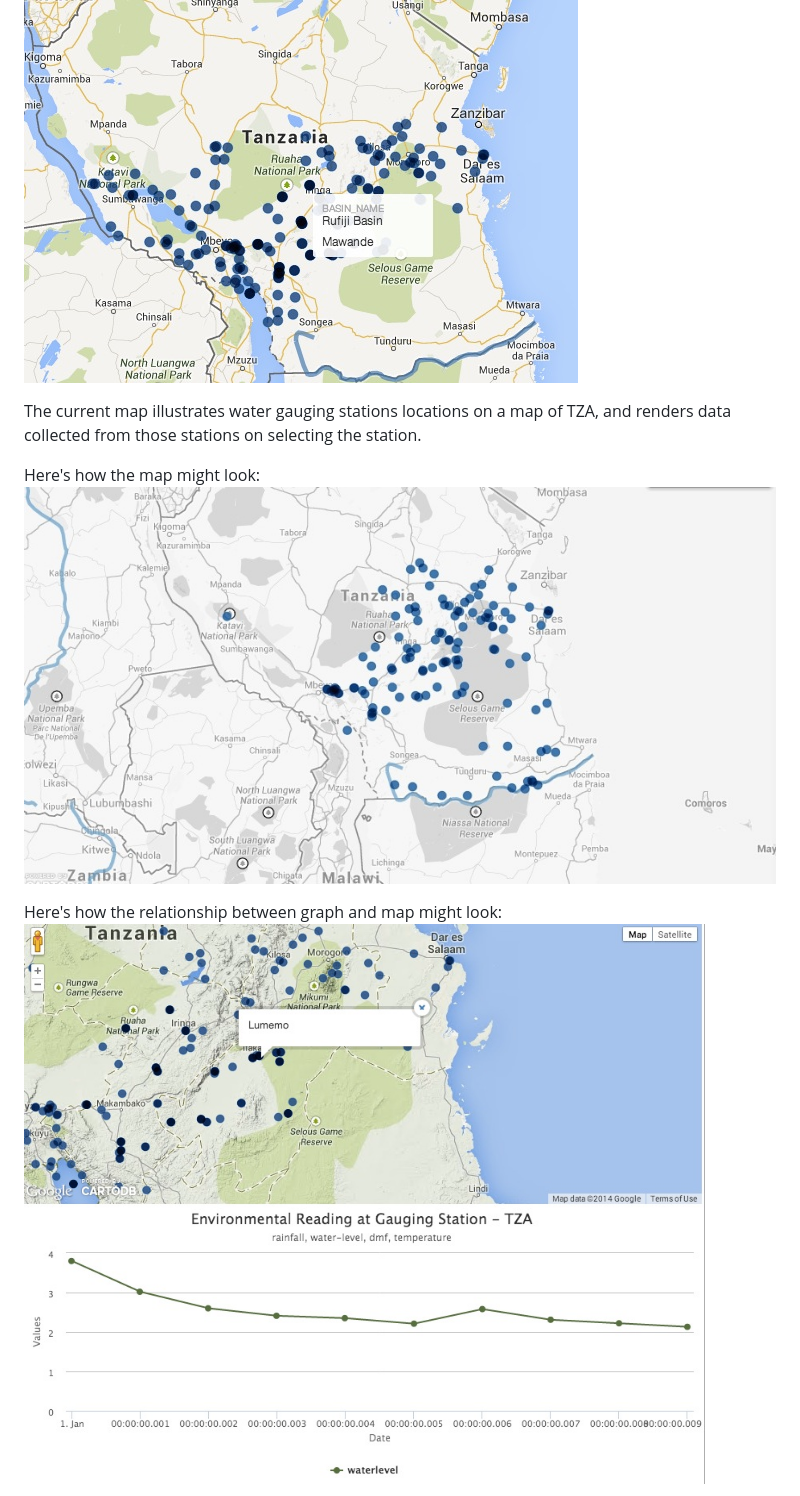
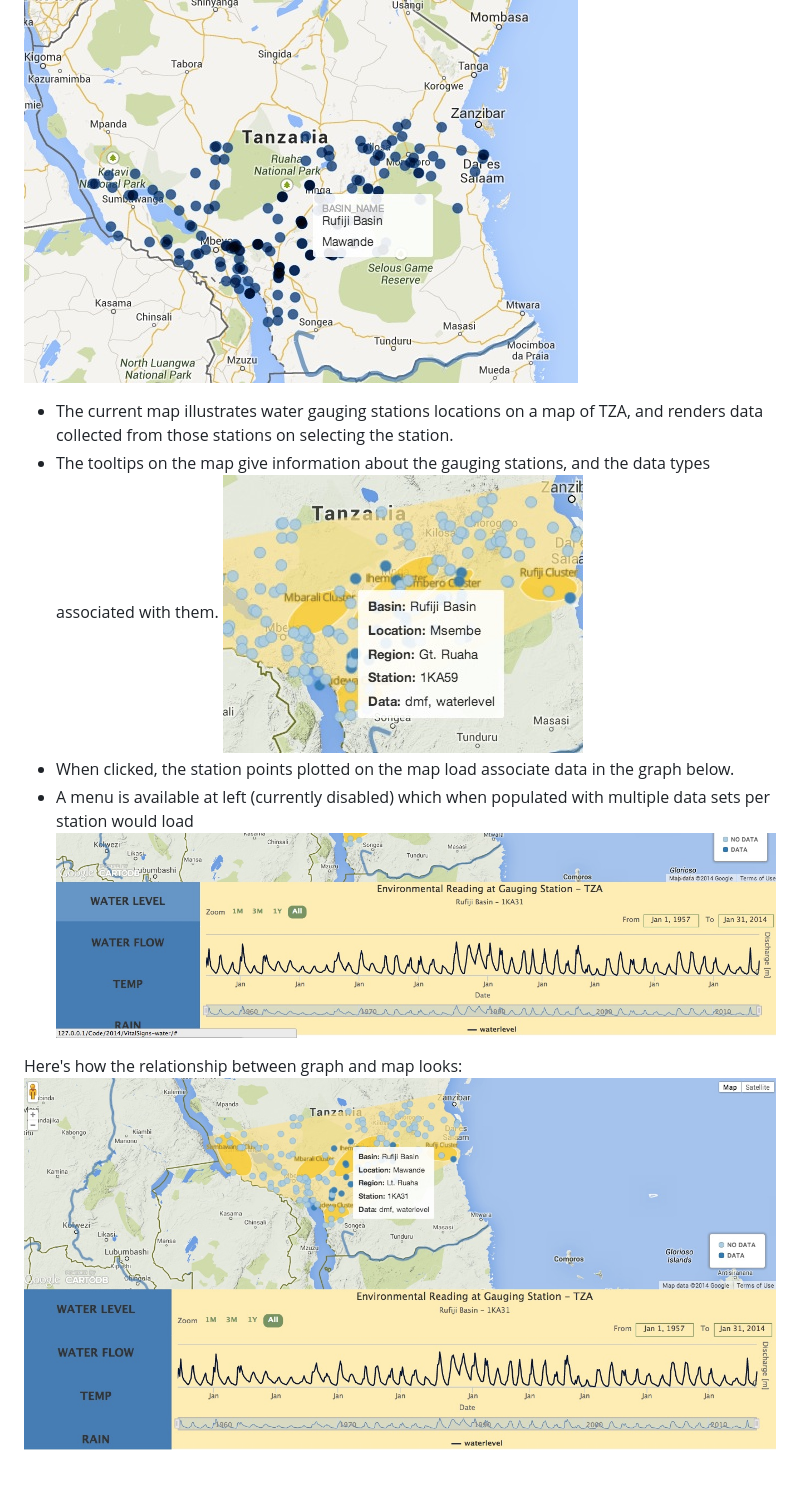
Before and after one commit to auremoser/VitalSigns-water, a Markdown page: README.md, the part around the change printed below. Rendered like a GitHub page; pictures changed too: assets/VS-menu.jpg (added), assets/VS-tooltip.jpg (added), assets/VS-watermashup.jpg.

```diff
--- a/README.md
+++ b/README.md
@@ -6,12 +6,14 @@
 Originally piloted with only water gauging stations and rivers rendered, this map looked like this:
 
 ![Water Gauge + Drain](https://raw.githubusercontent.com/auremoser/VitalSigns-water/gh-pages/assets/TZA-sagcot.jpg)
+* The current map illustrates water gauging stations locations on a map of TZA, and renders data collected from those stations on selecting the station.
+* The tooltips on the map give information about the gauging stations, and the data types associated with them.
+![VS Tooltip](https://raw.githubusercontent.com/auremoser/VitalSigns-water/gh-pages/assets/VS-tooltip.jpg)
+* When clicked, the station points plotted on the map load associate data in the graph below.
+* A menu is available at left (currently disabled) which when populated with multiple data sets per station would load
+![VS Menu](https://raw.githubusercontent.com/auremoser/VitalSigns-water/gh-pages/assets/VS-menu.jpg)
 
-The current map illustrates water gauging stations locations on a map of TZA, and renders data collected from those stations on selecting the station.
 
-Here's how the map might look:
-![Map of Gauging Stations](https://raw.githubusercontent.com/auremoser/VitalSigns-water/gh-pages/assets/TZA-water1.jpg)
-
-Here's how the relationship between graph and map might look:
+Here's how the relationship between graph and map looks:
 ![Map of Gauging Station Data](https://raw.githubusercontent.com/auremoser/VitalSigns-water/gh-pages/assets/VS-watermashup.jpg)
 
```
Also changed, not shown: other parts of README.md (+6 -7 lines), assets/VS-final.jpg.
